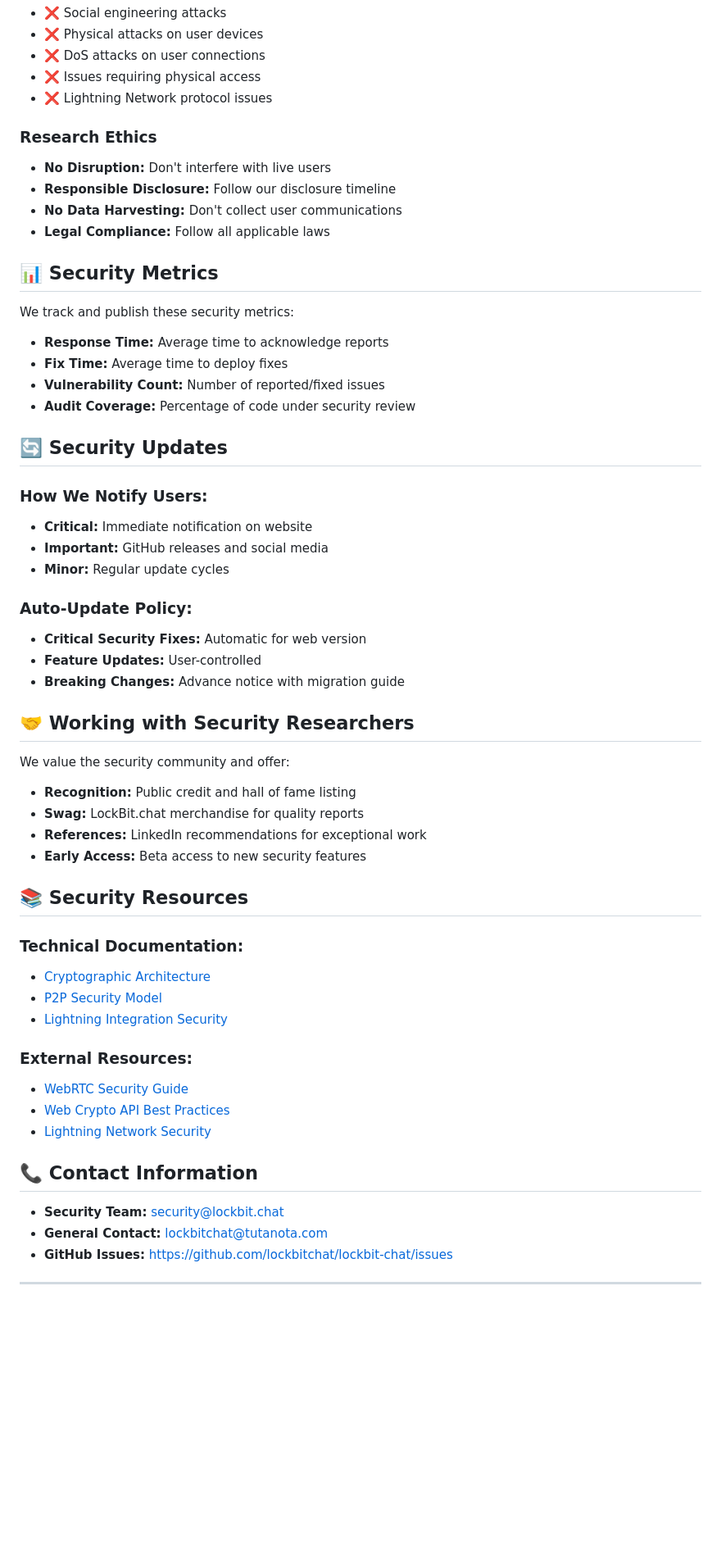
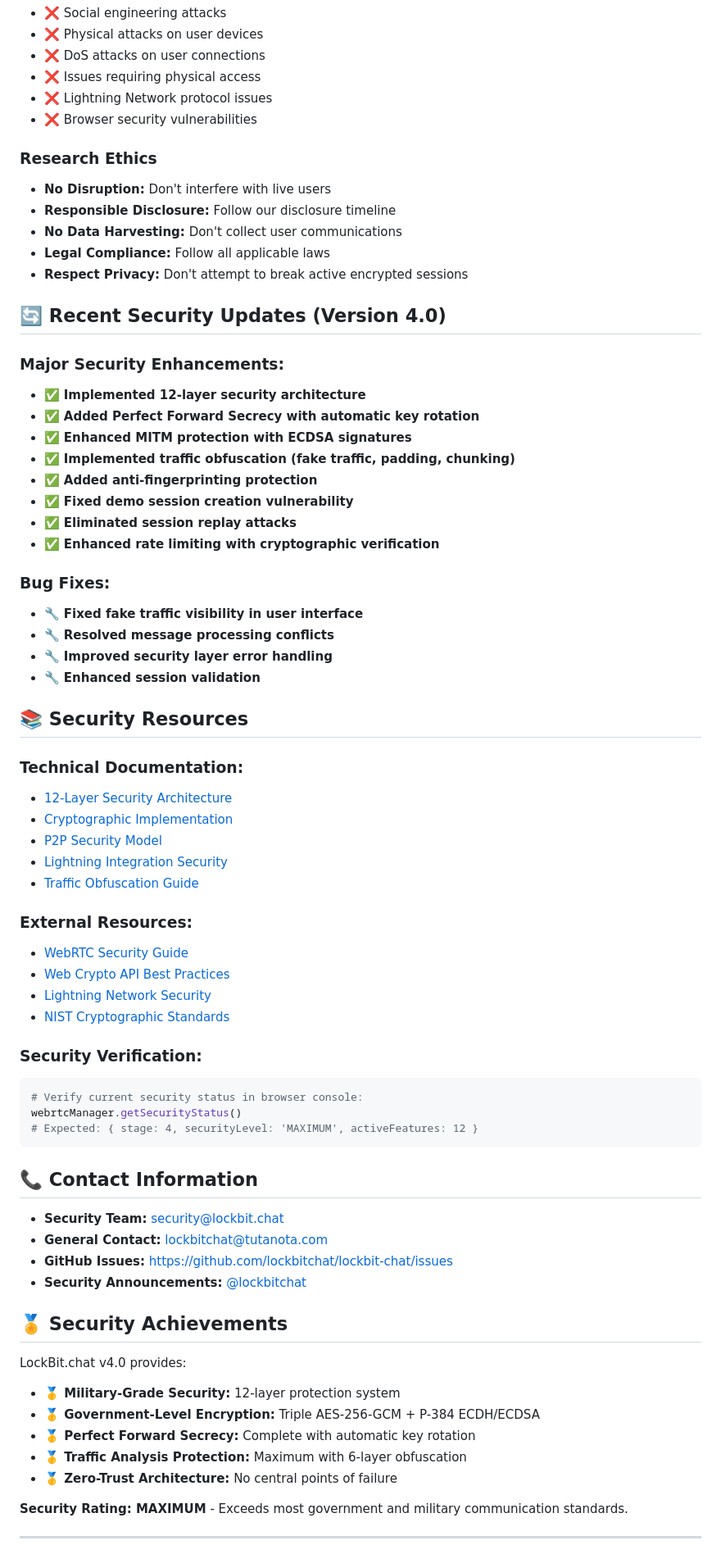
Before and after one commit to SecureBitChat/securebit-chat, a Markdown page: SECURITY.md, the part around the change printed below. Shown: that part at 82% size. Drawn GitHub-style; blank space fills up the shorter version.

````diff
--- a/SECURITY.md
+++ b/SECURITY.md
@@ -108,58 +162,72 @@ We maintain a hall of fame for security researchers who help improve LockBit.cha
 - ❌ DoS attacks on user connections
 - ❌ Issues requiring physical access
 - ❌ Lightning Network protocol issues
+- ❌ Browser security vulnerabilities
 
 ### Research Ethics
 - **No Disruption:** Don't interfere with live users
 - **Responsible Disclosure:** Follow our disclosure timeline
 - **No Data Harvesting:** Don't collect user communications
 - **Legal Compliance:** Follow all applicable laws
+- **Respect Privacy:** Don't attempt to break active encrypted sessions
 
-## 📊 Security Metrics
+## 🔄 Recent Security Updates (Version 4.0)
 
-We track and publish these security metrics:
-- **Response Time:** Average time to acknowledge reports
-- **Fix Time:** Average time to deploy fixes
-- **Vulnerability Count:** Number of reported/fixed issues
-- **Audit Coverage:** Percentage of code under security review
+### Major Security Enhancements:
+- ✅ **Implemented 12-layer security architecture**
+- ✅ **Added Perfect Forward Secrecy with automatic key rotation**
+- ✅ **Enhanced MITM protection with ECDSA signatures**
+- ✅ **Implemented traffic obfuscation (fake traffic, padding, chunking)**
+- ✅ **Added anti-fingerprinting protection**
+- ✅ **Fixed demo session creation vulnerability**
+- ✅ **Eliminated session replay attacks**
+- ✅ **Enhanced rate limiting with cryptographic verification**
 
-## 🔄 Security Updates
-
-### How We Notify Users:
-- **Critical:** Immediate notification on website
-- **Important:** GitHub releases and social media
-- **Minor:** Regular update cycles
-
-### Auto-Update Policy:
-- **Critical Security Fixes:** Automatic for web version
-- **Feature Updates:** User-controlled
-- **Breaking Changes:** Advance notice with migration guide
-
-## 🤝 Working with Security Researchers
-
-We value the security community and offer:
-- **Recognition:** Public credit and hall of fame listing
-- **Swag:** LockBit.chat merchandise for quality reports
-- **References:** LinkedIn recommendations for exceptional work
-- **Early Access:** Beta access to new security features
+### Bug Fixes:
+- 🔧 **Fixed fake traffic visibility in user interface**
+- 🔧 **Resolved message processing conflicts**
+- 🔧 **Improved security layer error handling**
+- 🔧 **Enhanced session validation**
 
 ## 📚 Security Resources
 
 ### Technical Documentation:
-- [Cryptographic Architecture](docs/CRYPTOGRAPHY.md)
+- [12-Layer Security Architecture](docs/SECURITY-ARCHITECTURE.md)
+- [Cryptographic Implementation](docs/CRYPTOGRAPHY.md)
 - [P2P Security Model](docs/P2P-SECURITY.md)
 - [Lightning Integration Security](docs/LIGHTNING-SECURITY.md)
+- [Traffic Obfuscation Guide](docs/TRAFFIC-OBFUSCATION.md)
 
 ### External Resources:
 - [WebRTC Security Guide](https://webrtc-security.github.io/)
 - [Web Crypto API Best Practices](https://www.w3.org/TR/WebCryptoAPI/)
 - [Lightning Network Security](https://lightning.network/lightning-network-paper.pdf)
+- [NIST Cryptographic Standards](https://csrc.nist.gov/)
+
+### Security Verification:
+```bash
+# Verify current security status in browser console:
+webrtcManager.getSecurityStatus()
+# Expected: { stage: 4, securityLevel: 'MAXIMUM', activeFeatures: 12 }
+```
 
 ## 📞 Contact Information
 
 - **Security Team:** security@lockbit.chat
 - **General Contact:** lockbitchat@tutanota.com
 - **GitHub Issues:** https://github.com/lockbitchat/lockbit-chat/issues
+- **Security Announcements:** [@lockbitchat](https://twitter.com/lockbitchat)
+
+## 🏅 Security Achievements
+
+LockBit.chat v4.0 provides:
+- **🥇 Military-Grade Security:** 12-layer protection system
+- **🥇 Government-Level Encryption:** Triple AES-256-GCM + P-384 ECDH/ECDSA
+- **🥇 Perfect Forward Secrecy:** Complete with automatic key rotation
+- **🥇 Traffic Analysis Protection:** Maximum with 6-layer obfuscation
+- **🥇 Zero-Trust Architecture:** No central points of failure
+
+**Security Rating: MAXIMUM** - Exceeds most government and military communication standards.
 
 ---
 
````
Also changed, not shown: other parts of SECURITY.md (+80 -25 lines).
